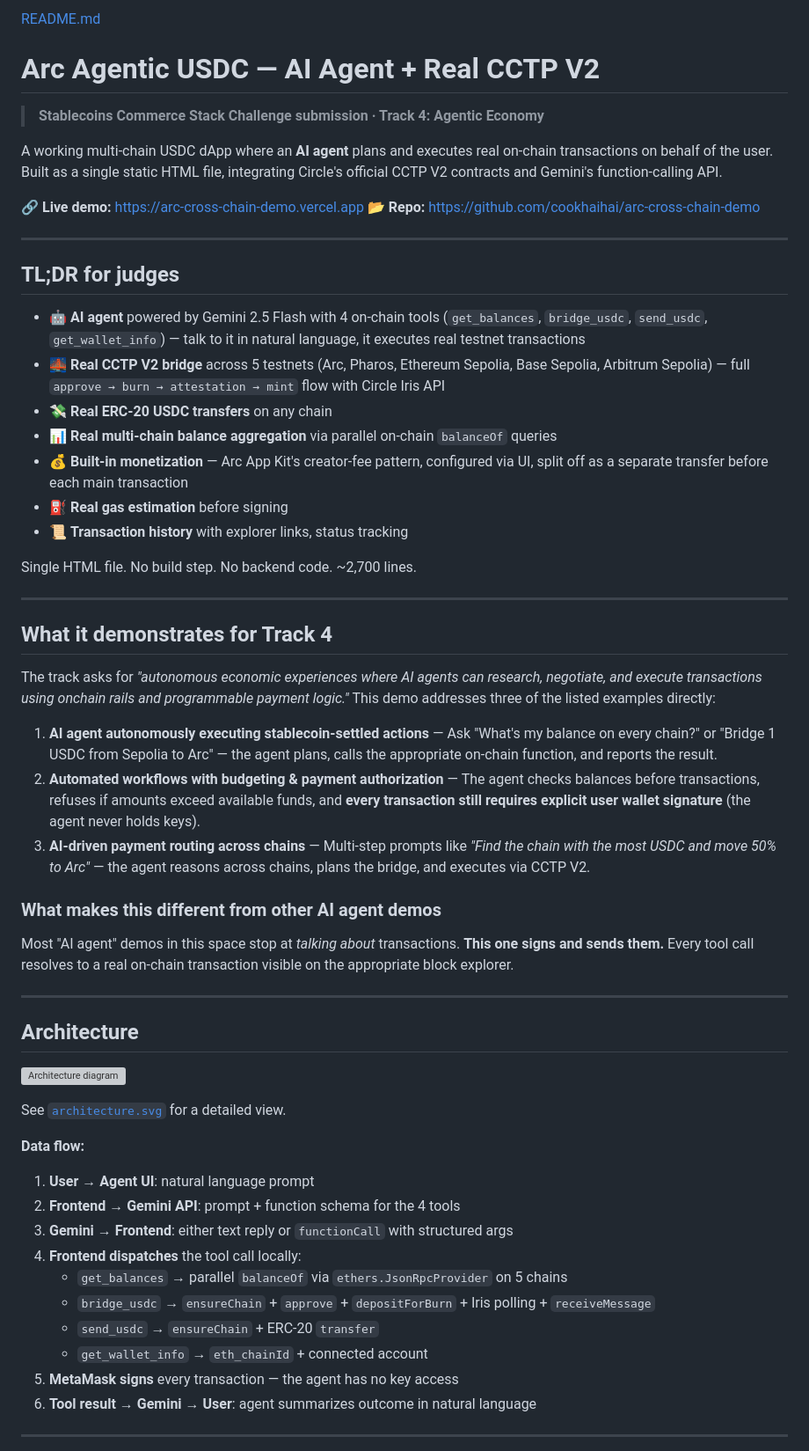
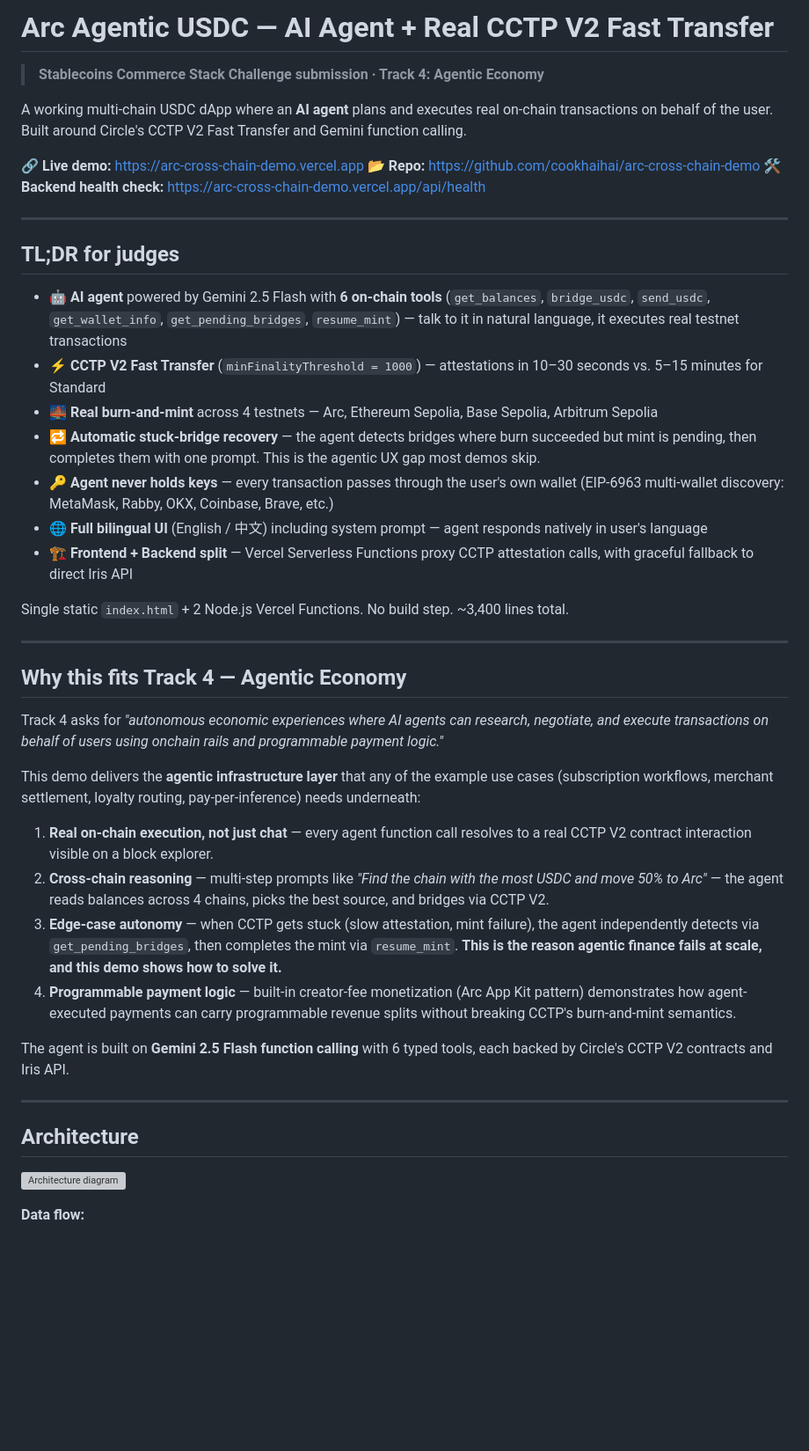
Before and after one commit to cookhaihai/arc-cross-chain-demo, a Markdown page: README.md, the part around one of its changes. Shown at 88% size. Drawn GitHub-style; blank space fills up the shorter version; grey boxes are pictures that could not be loaded.

```diff
--- a/README.md
+++ b/README.md
@@ -1,40 +1,41 @@
-[README.md](https://github.com/user-attachments/files/28561671/README.md)
-# Arc Agentic USDC — AI Agent + Real CCTP V2
+# Arc Agentic USDC — AI Agent + Real CCTP V2 Fast Transfer
 
 > **Stablecoins Commerce Stack Challenge submission · Track 4: Agentic Economy**
 
-A working multi-chain USDC dApp where an **AI agent** plans and executes real on-chain transactions on behalf of the user. Built as a single static HTML file, integrating Circle's official CCTP V2 contracts and Gemini's function-calling API.
+A working multi-chain USDC dApp where an **AI agent** plans and executes real on-chain transactions on behalf of the user. Built around Circle's CCTP V2 Fast Transfer and Gemini function calling.
 
 🔗 **Live demo:** https://arc-cross-chain-demo.vercel.app
 📂 **Repo:** https://github.com/cookhaihai/arc-cross-chain-demo
+🛠 **Backend health check:** https://arc-cross-chain-demo.vercel.app/api/health
 
 ---
 
 ## TL;DR for judges
 
-- 🤖 **AI agent** powered by Gemini 2.5 Flash with 4 on-chain tools (`get_balances`, `bridge_usdc`, `send_usdc`, `get_wallet_info`) — talk to it in natural language, it executes real testnet transactions
-- 🌉 **Real CCTP V2 bridge** across 5 testnets (Arc, Pharos, Ethereum Sepolia, Base Sepolia, Arbitrum Sepolia) — full `approve → burn → attestation → mint` flow with Circle Iris API
-- 💸 **Real ERC-20 USDC transfers** on any chain
-- 📊 **Real multi-chain balance aggregation** via parallel on-chain `balanceOf` queries
-- 💰 **Built-in monetization** — Arc App Kit's creator-fee pattern, configured via UI, split off as a separate transfer before each main transaction
-- ⛽ **Real gas estimation** before signing
-- 📜 **Transaction history** with explorer links, status tracking
+- 🤖 **AI agent** powered by Gemini 2.5 Flash with **6 on-chain tools** (`get_balances`, `bridge_usdc`, `send_usdc`, `get_wallet_info`, `get_pending_bridges`, `resume_mint`) — talk to it in natural language, it executes real testnet transactions
+- ⚡ **CCTP V2 Fast Transfer** (`minFinalityThreshold = 1000`) — attestations in 10–30 seconds vs. 5–15 minutes for Standard
+- 🌉 **Real burn-and-mint** across 4 testnets — Arc, Ethereum Sepolia, Base Sepolia, Arbitrum Sepolia
+- 🔁 **Automatic stuck-bridge recovery** — the agent detects bridges where burn succeeded but mint is pending, then completes them with one prompt. This is the agentic UX gap most demos skip.
+- 🔑 **Agent never holds keys** — every transaction passes through the user's own wallet (EIP-6963 multi-wallet discovery: MetaMask, Rabby, OKX, Coinbase, Brave, etc.)
+- 🌐 **Full bilingual UI** (English / 中文) including system prompt — agent responds natively in user's language
+- 🏗 **Frontend + Backend split** — Vercel Serverless Functions proxy CCTP attestation calls, with graceful fallback to direct Iris API
 
-Single HTML file. No build step. No backend code. ~2,700 lines.
+Single static `index.html` + 2 Node.js Vercel Functions. No build step. ~3,400 lines total.
 
 ---
 
-## What it demonstrates for Track 4
+## Why this fits Track 4 — Agentic Economy
 
-The track asks for *"autonomous economic experiences where AI agents can research, negotiate, and execute transactions using onchain rails and programmable payment logic."* This demo addresses three of the listed examples directly:
+Track 4 asks for *"autonomous economic experiences where AI agents can research, negotiate, and execute transactions on behalf of users using onchain rails and programmable payment logic."*
 
-1. **AI agent autonomously executing stablecoin-settled actions** — Ask "What's my balance on every chain?" or "Bridge 1 USDC from Sepolia to Arc" — the agent plans, calls the appropriate on-chain function, and reports the result.
-2. **Automated workflows with budgeting & payment authorization** — The agent checks balances before transactions, refuses if amounts exceed available funds, and **every transaction still requires explicit user wallet signature** (the agent never holds keys).
-3. **AI-driven payment routing across chains** — Multi-step prompts like *"Find the chain with the most USDC and move 50% to Arc"* — the agent reasons across chains, plans the bridge, and executes via CCTP V2.
+This demo delivers the **agentic infrastructure layer** that any of the example use cases (subscription workflows, merchant settlement, loyalty routing, pay-per-inference) needs underneath:
 
-### What makes this different from other AI agent demos
+1. **Real on-chain execution, not just chat** — every agent function call resolves to a real CCTP V2 contract interaction visible on a block explorer.
+2. **Cross-chain reasoning** — multi-step prompts like *"Find the chain with the most USDC and move 50% to Arc"* — the agent reads balances across 4 chains, picks the best source, and bridges via CCTP V2.
+3. **Edge-case autonomy** — when CCTP gets stuck (slow attestation, mint failure), the agent independently detects via `get_pending_bridges`, then completes the mint via `resume_mint`. **This is the reason agentic finance fails at scale, and this demo shows how to solve it.**
+4. **Programmable payment logic** — built-in creator-fee monetization (Arc App Kit pattern) demonstrates how agent-executed payments can carry programmable revenue splits without breaking CCTP's burn-and-mint semantics.
 
-Most "AI agent" demos in this space stop at *talking about* transactions. **This one signs and sends them.** Every tool call resolves to a real on-chain transaction visible on the appropriate block explorer.
+The agent is built on **Gemini 2.5 Flash function calling** with 6 typed tools, each backed by Circle's CCTP V2 contracts and Iris API.
 
 ---
 
@@ -42,19 +43,5 @@ Most "AI agent" demos in this space stop at *talking about* transactions. **This
 
 ![Architecture diagram](./architecture.svg)
 
-See [`architecture.svg`](./architecture.svg) for a detailed view.
+**Data flow:**
 
-**Data flow:**
-1. **User → Agent UI**: natural language prompt
-2. **Frontend → Gemini API**: prompt + function schema for the 4 tools
-3. **Gemini → Frontend**: either text reply or `functionCall` with structured args
-4. **Frontend dispatches** the tool call locally:
-   - `get_balances` → parallel `balanceOf` via `ethers.JsonRpcProvider` on 5 chains
-   - `bridge_usdc` → `ensureChain` + `approve` + `depositForBurn` + Iris polling + `receiveMessage`
-   - `send_usdc` → `ensureChain` + ERC-20 `transfer`
-   - `get_wallet_info` → `eth_chainId` + connected account
-5. **MetaMask signs** every transaction — the agent has no key access
-6. **Tool result → Gemini → User**: agent summarizes outcome in natural language
-
----
-
```
Also changed, not shown: other parts of README.md (+133 -94 lines).
